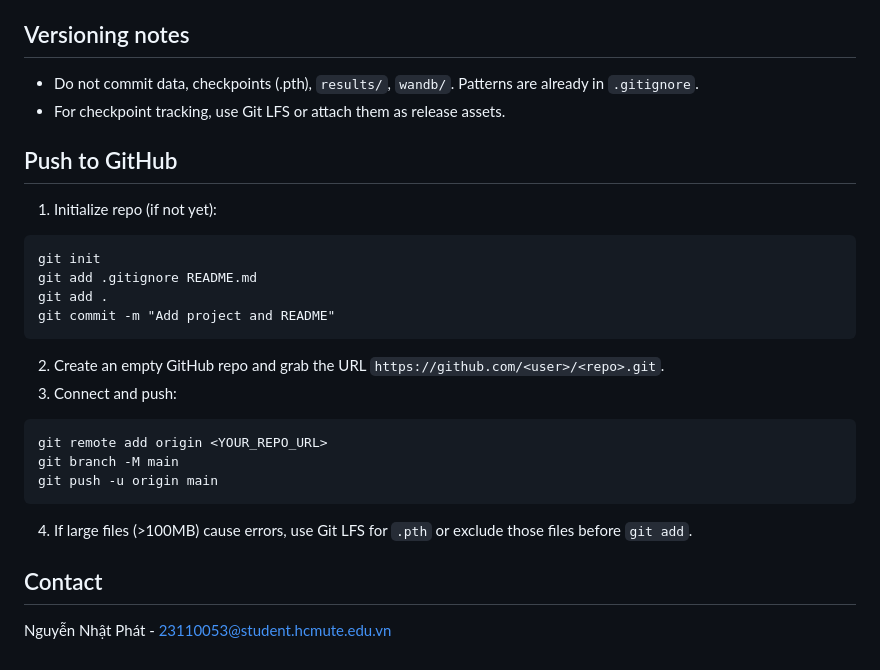
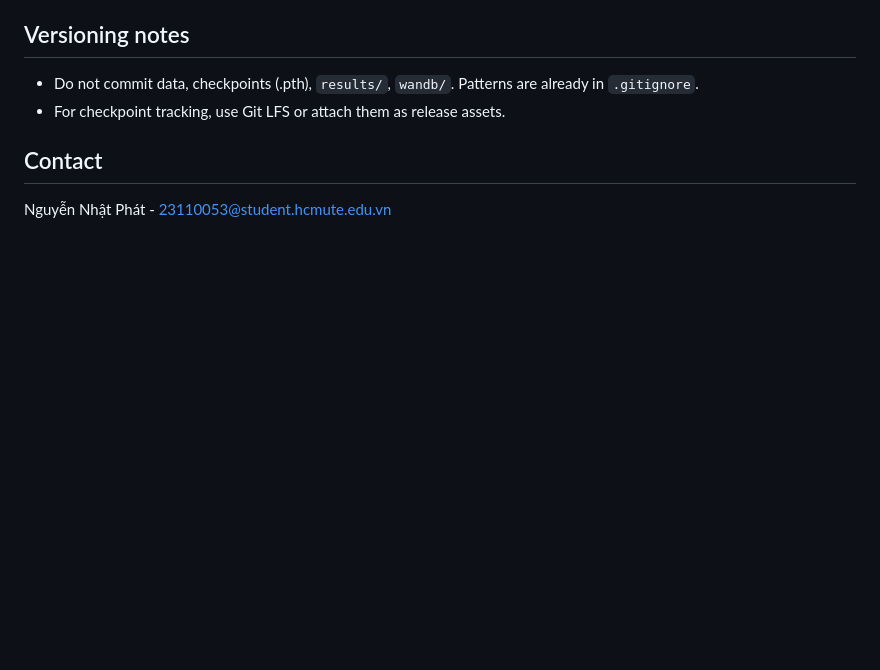
Before and after one commit to PhoenixEvo/retinal-vessel-segmentation, a Markdown page: README.md, the part around the change printed below. Rendered like a GitHub page; blank space fills up the shorter version.

````diff
--- a/README.md
+++ b/README.md
@@ -86,22 +88,6 @@ python app.py
 - Do not commit data, checkpoints (.pth), `results/`, `wandb/`. Patterns are already in `.gitignore`.
 - For checkpoint tracking, use Git LFS or attach them as release assets.
 
-## Push to GitHub
-1) Initialize repo (if not yet):
-```
-git init
-git add .gitignore README.md
-git add .
-git commit -m "Add project and README"
-```
-2) Create an empty GitHub repo and grab the URL `https://github.com/<user>/<repo>.git`.
-3) Connect and push:
-```
-git remote add origin <YOUR_REPO_URL>
-git branch -M main
-git push -u origin main
-```
-4) If large files (>100MB) cause errors, use Git LFS for `.pth` or exclude those files before `git add`.
 
 ## Contact
 Nguyễn Nhật Phát - 23110053@student.hcmute.edu.vn
````
Also changed, not shown: other parts of README.md (+2 -0 lines).
